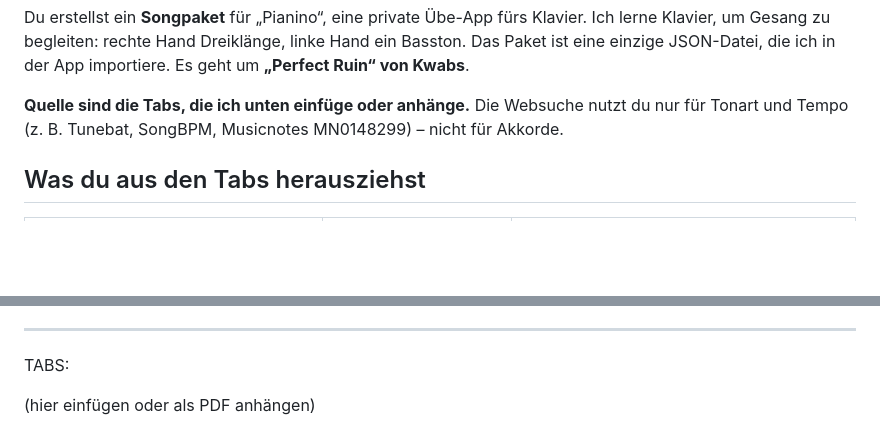
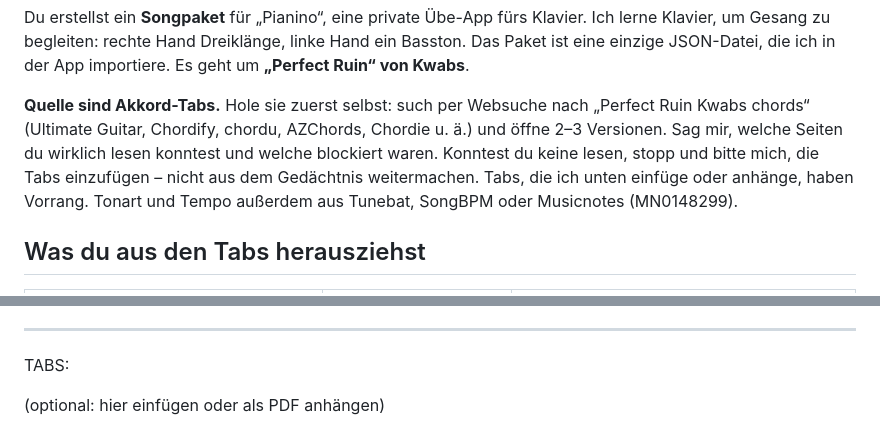
Before and after one commit to bokajsukriz/pianino, a Markdown page: docs/songpakete/PROMPT-perfect-ruin.md, 2 parts joined by grey strips. GitHub-like rendering; blank space fills up the shorter version.

Commit message:
Songpaket-Prompt: Tabs zuerst selbst abrufen, sonst nachfragen
Co-Authored-By: Claude Opus 5.5 <noreply@anthropic.com>
Claude-Session: https://claude.ai/code/session_01NTWVYBRJHuncTYr9z8Lw6a

```diff
--- a/docs/songpakete/PROMPT-perfect-ruin.md
+++ b/docs/songpakete/PROMPT-perfect-ruin.md
@@ -18,9 +18,13 @@ Klavier. Ich lerne Klavier, um Gesang zu begleiten: rechte Hand Dreiklänge,
 linke Hand ein Basston. Das Paket ist eine einzige JSON-Datei, die ich in der
 App importiere. Es geht um **„Perfect Ruin“ von Kwabs**.
 
-**Quelle sind die Tabs, die ich unten einfüge oder anhänge.** Die Websuche
-nutzt du nur für Tonart und Tempo (z. B. Tunebat, SongBPM, Musicnotes
-MN0148299) – nicht für Akkorde.
+**Quelle sind Akkord-Tabs.** Hole sie zuerst selbst: such per Websuche nach
+„Perfect Ruin Kwabs chords“ (Ultimate Guitar, Chordify, chordu, AZChords,
+Chordie u. ä.) und öffne 2–3 Versionen. Sag mir, welche Seiten du wirklich
+lesen konntest und welche blockiert waren. Konntest du keine lesen, stopp und
+bitte mich, die Tabs einzufügen – nicht aus dem Gedächtnis weitermachen.
+Tabs, die ich unten einfüge oder anhänge, haben Vorrang. Tonart und Tempo
+außerdem aus Tunebat, SongBPM oder Musicnotes (MN0148299).
 
 ## Was du aus den Tabs herausziehst
 
@@ -227,4 +231,4 @@ die naheliegendste Entsprechung und erkläre es im Bericht.
 
 TABS:
 
-(hier einfügen oder als PDF anhängen)
+(optional: hier einfügen oder als PDF anhängen)
```
